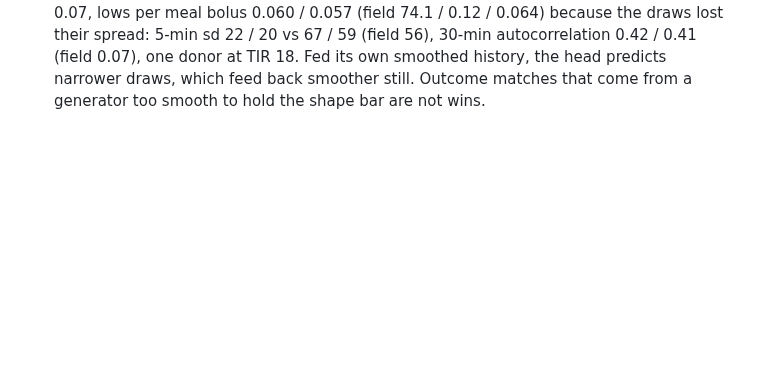
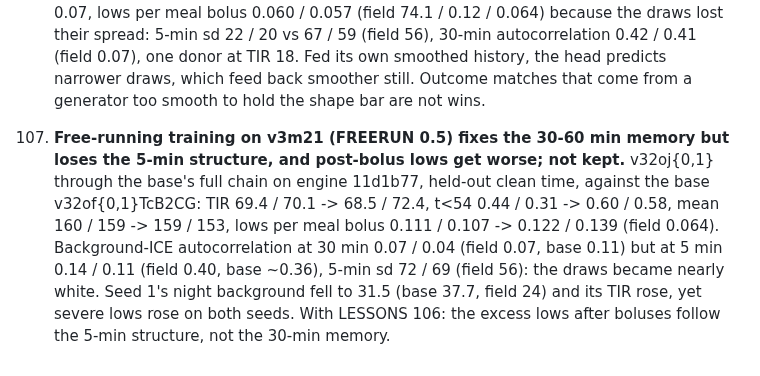
Before and after one commit to loopkitdev/LoopEval, a Markdown page: docs/ice/LESSONS.md, the part around the change. GitHub-like rendering; blank space fills up the shorter version.

Commit message:
ice: lesson 107 (free-run on v3m21 not kept)
Co-Authored-By: Claude Opus 5.5 (1M context) <noreply@anthropic.com>
Claude-Session: https://claude.ai/code/session_01ALmkCmbTibeqF2qmwFE7ZE

```diff
--- a/docs/ice/LESSONS.md
+++ b/docs/ice/LESSONS.md
@@ -990,3 +990,10 @@ Method lessons from building the ICE generator. Each one cost time; the run dire
     draws lost their spread: 5-min sd 22 / 20 vs 67 / 59 (field 56), 30-min autocorrelation 0.42 / 0.41 (field 0.07), one donor
     at TIR 18. Fed its own smoothed history, the head predicts narrower draws, which feed back smoother still. Outcome
     matches that come from a generator too smooth to hold the shape bar are not wins.
+107. **Free-running training on v3m21 (FREERUN 0.5) fixes the 30-60 min memory but loses the 5-min structure, and post-bolus
+    lows get worse; not kept.** v32oj{0,1} through the base's full chain on engine 11d1b77, held-out clean time, against the
+    base v32of{0,1}TcB2CG: TIR 69.4 / 70.1 -> 68.5 / 72.4, t<54 0.44 / 0.31 -> 0.60 / 0.58, mean 160 / 159 -> 159 / 153,
+    lows per meal bolus 0.111 / 0.107 -> 0.122 / 0.139 (field 0.064). Background-ICE autocorrelation at 30 min 0.07 / 0.04
+    (field 0.07, base 0.11) but at 5 min 0.14 / 0.11 (field 0.40, base ~0.36), 5-min sd 72 / 69 (field 56): the draws became
+    nearly white. Seed 1's night background fell to 31.5 (base 37.7, field 24) and its TIR rose, yet severe lows rose on
+    both seeds. With LESSONS 106: the excess lows after boluses follow the 5-min structure, not the 30-min memory.
```
